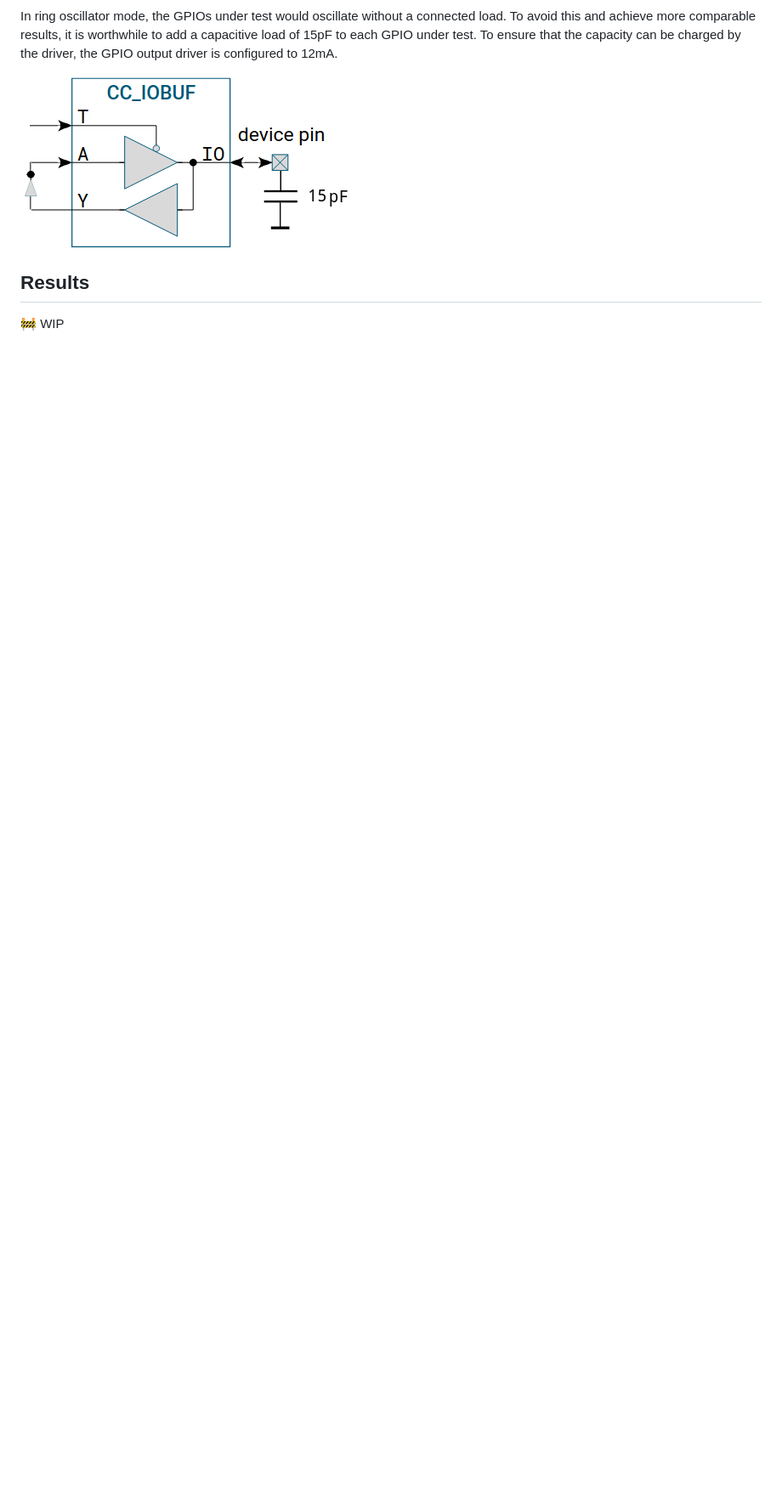
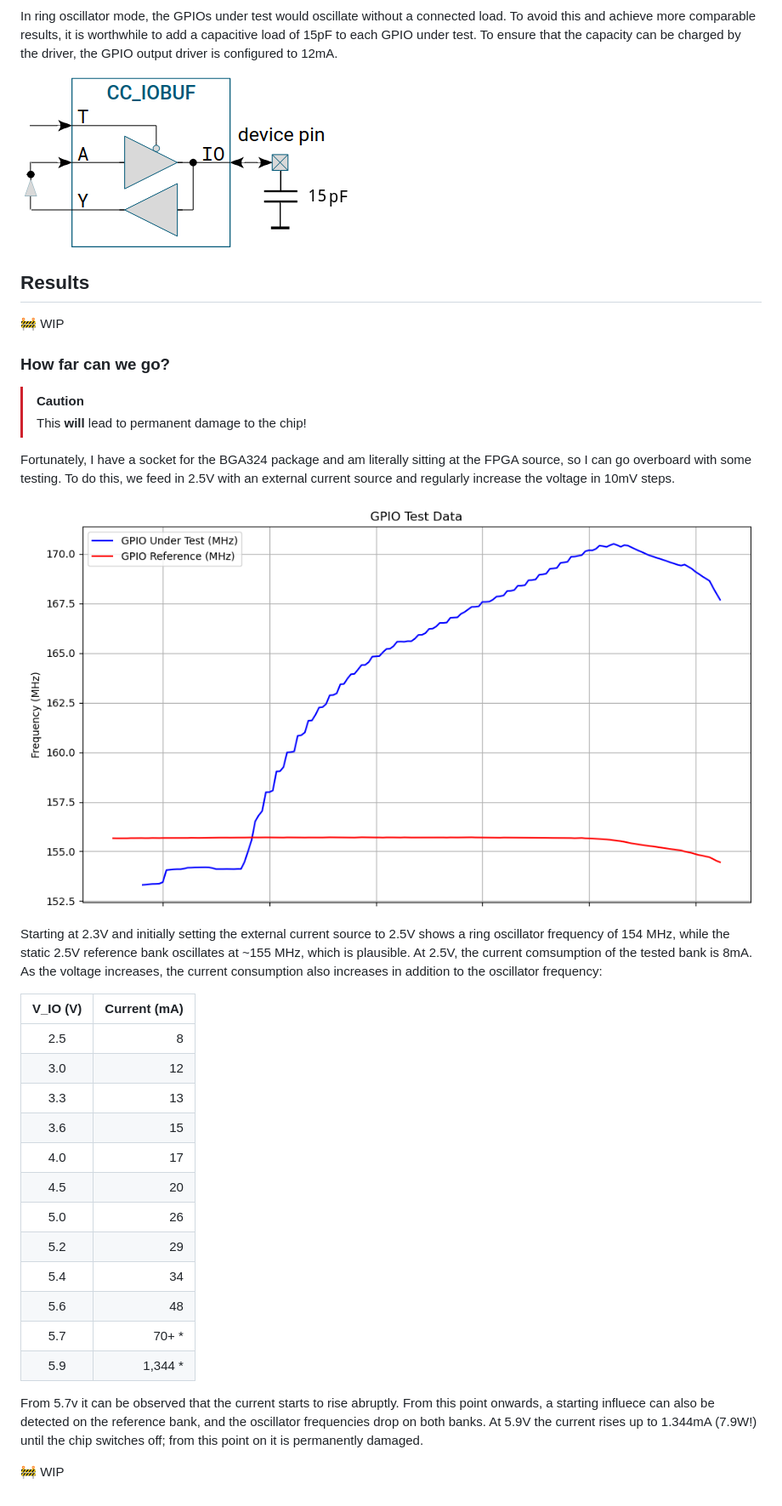
Before and after one commit to pu-cc/gm_gpio_ringosc, a Markdown page: README.md, the part around one of its changes. Shown at 85% size. Drawn GitHub-style; pictures changed too: doc/stress_vmax.png (added); blank space fills up the shorter version.

Commit message:
README: add initial vmax stress test results

```diff
--- a/README.md
+++ b/README.md
@@ -175,4 +175,31 @@ In ring oscillator mode, the GPIOs under test would oscillate without a connecte
 
 :construction: WIP
 
-###
+### How far can we go?
+> [!CAUTION]
+> This **will** lead to permanent damage to the chip!
+
+Fortunately, I have a socket for the BGA324 package and am literally sitting at the FPGA source, so I can go overboard with some testing. To do this, we feed in 2.5V with an external current source and regularly increase the voltage in 10mV steps.
+
+![stress_vmax](doc/stress_vmax.png)
+
+Starting at 2.3V and initially setting the external current source to 2.5V shows a ring oscillator frequency of 154 MHz, while the static 2.5V reference bank oscillates at ~155 MHz, which is plausible. At 2.5V, the current comsumption of the tested bank is 8mA. As the voltage increases, the current consumption also increases in addition to the oscillator frequency:
+
+| V_IO (V) | Current (mA) |
+| :------: | -----------: |
+|      2.5 |            8 |
+|      3.0 |           12 |
+|      3.3 |           13 |
+|      3.6 |           15 |
+|      4.0 |           17 |
+|      4.5 |           20 |
+|      5.0 |           26 |
+|      5.2 |           29 |
+|      5.4 |           34 |
+|      5.6 |           48 |
+|      5.7 |        70+ * |
+|      5.9 |      1,344 * |
+
+From 5.7v it can be observed that the current starts to rise abruptly. From this point onwards, a starting influece can also be detected on the reference bank, and the oscillator frequencies drop on both banks. At 5.9V the current rises up to 1.344mA (7.9W!) until the chip switches off; from this point on it is permanently damaged.
+
+:construction: WIP
```
Also changed, not shown: other parts of README.md (+1 -1 lines).
